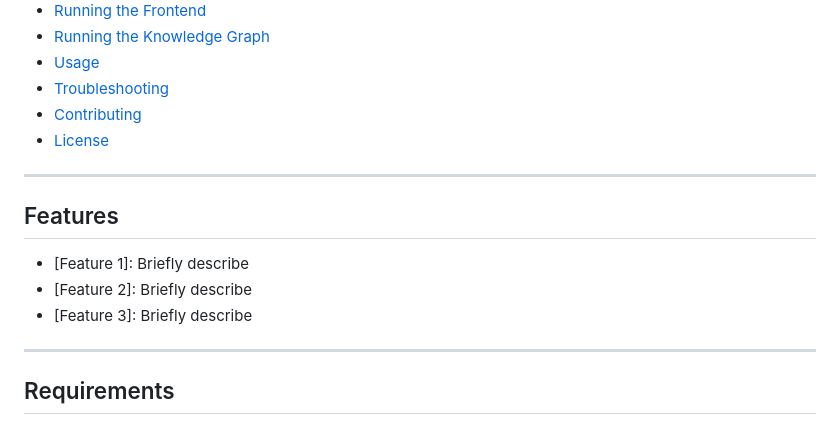
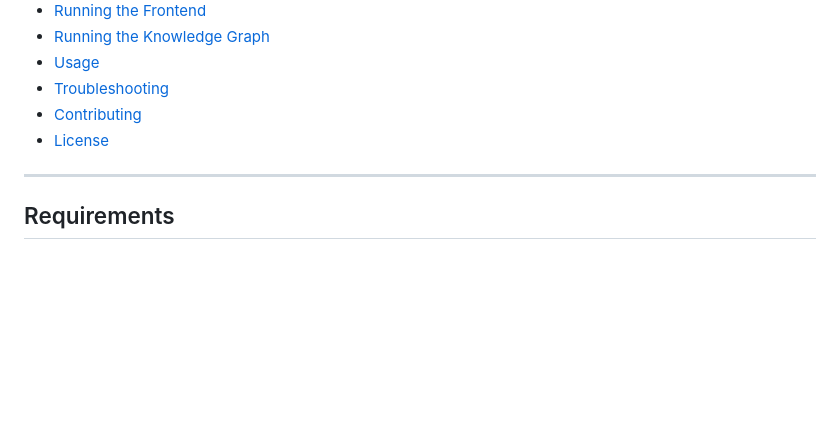
Before and after one commit to aniketh703/m-aware, a Markdown page: README.md, the part around the change. Rendered like a GitHub page; blank space fills up the shorter version.

Commit message:
Remove Features section from README
Removed the Features section from the README.

```diff
--- a/README.md
+++ b/README.md
@@ -17,14 +17,6 @@ m-aware is a Python-based application designed to provide [describe the main pur
 - [Troubleshooting](#troubleshooting)
 - [Contributing](#contributing)
 - [License](#license)
-
----
-
-## Features
-
-- [Feature 1]: Briefly describe
-- [Feature 2]: Briefly describe
-- [Feature 3]: Briefly describe
 
 ---
 
```
